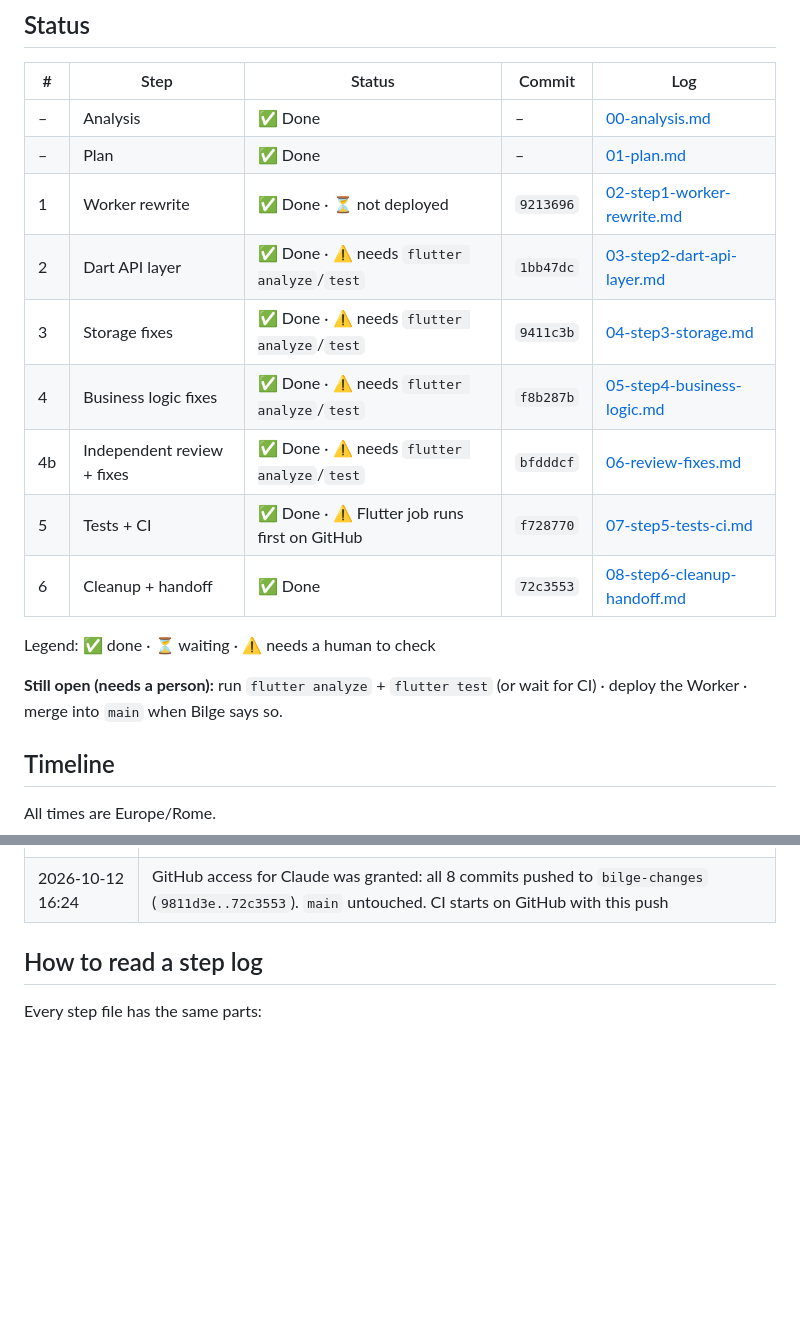
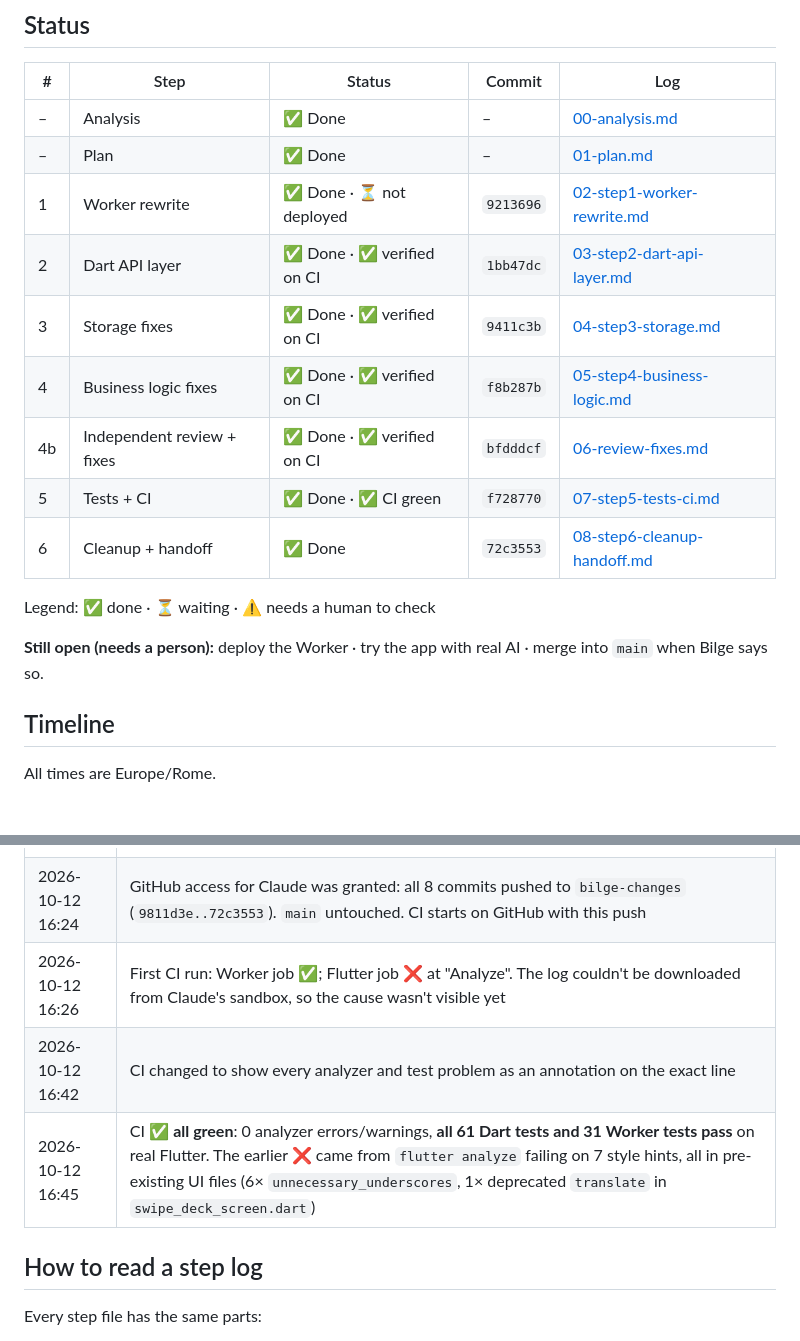
Before and after one commit to meltemyanoglu/fridgenie-app, a Markdown page: docs/backend-log/README.md, 2 parts joined by grey strips. GitHub-like rendering; blank space fills up the shorter version.

Commit message:
docs: record green CI (0 analyzer errors, all 92 tests pass)
Co-Authored-By: Claude Opus 5.5 <noreply@anthropic.com>
Claude-Session: https://claude.ai/code/session_018sh8vrNAQL9Sw9KiFtTuRQ

```diff
--- a/docs/backend-log/README.md
+++ b/docs/backend-log/README.md
@@ -13,16 +13,16 @@ This folder records every backend change made on the **`bilge-changes`** branch:
 | – | Analysis | ✅ Done | – | [00-analysis.md](00-analysis.md) |
 | – | Plan | ✅ Done | – | [01-plan.md](01-plan.md) |
 | 1 | Worker rewrite | ✅ Done · ⏳ not deployed | `9213696` | [02-step1-worker-rewrite.md](02-step1-worker-rewrite.md) |
-| 2 | Dart API layer | ✅ Done · ⚠️ needs `flutter analyze`/`test` | `1bb47dc` | [03-step2-dart-api-layer.md](03-step2-dart-api-layer.md) |
-| 3 | Storage fixes | ✅ Done · ⚠️ needs `flutter analyze`/`test` | `9411c3b` | [04-step3-storage.md](04-step3-storage.md) |
-| 4 | Business logic fixes | ✅ Done · ⚠️ needs `flutter analyze`/`test` | `f8b287b` | [05-step4-business-logic.md](05-step4-business-logic.md) |
-| 4b | Independent review + fixes | ✅ Done · ⚠️ needs `flutter analyze`/`test` | `bfdddcf` | [06-review-fixes.md](06-review-fixes.md) |
-| 5 | Tests + CI | ✅ Done · ⚠️ Flutter job runs first on GitHub | `f728770` | [07-step5-tests-ci.md](07-step5-tests-ci.md) |
+| 2 | Dart API layer | ✅ Done · ✅ verified on CI | `1bb47dc` | [03-step2-dart-api-layer.md](03-step2-dart-api-layer.md) |
+| 3 | Storage fixes | ✅ Done · ✅ verified on CI | `9411c3b` | [04-step3-storage.md](04-step3-storage.md) |
+| 4 | Business logic fixes | ✅ Done · ✅ verified on CI | `f8b287b` | [05-step4-business-logic.md](05-step4-business-logic.md) |
+| 4b | Independent review + fixes | ✅ Done · ✅ verified on CI | `bfdddcf` | [06-review-fixes.md](06-review-fixes.md) |
+| 5 | Tests + CI | ✅ Done · ✅ CI green | `f728770` | [07-step5-tests-ci.md](07-step5-tests-ci.md) |
 | 6 | Cleanup + handoff | ✅ Done | `72c3553` | [08-step6-cleanup-handoff.md](08-step6-cleanup-handoff.md) |
 
 Legend: ✅ done · ⏳ waiting · ⚠️ needs a human to check
 
-**Still open (needs a person):** run `flutter analyze` + `flutter test` (or wait for CI) · deploy the Worker · merge into `main` when Bilge says so.
+**Still open (needs a person):** deploy the Worker · try the app with real AI · merge into `main` when Bilge says so.
 
 ## Timeline
 All times are Europe/Rome.
@@ -57,6 +57,9 @@ All times are Europe/Rome.
 | 2026-10-12 16:22 | Step 6: removed leftovers of the old in-app key setup, completed the project README, wrote the handoff page for Meltem |
 | 2026-10-12 16:23 | Step 6 committed. All planned steps are done; waiting for Bilge's `flutter analyze`/`flutter test` run, the Worker deploy, and her go-ahead to merge |
 | 2026-10-12 16:24 | GitHub access for Claude was granted: all 8 commits pushed to `bilge-changes` (`9811d3e..72c3553`). `main` untouched. CI starts on GitHub with this push |
+| 2026-10-12 16:26 | First CI run: Worker job ✅; Flutter job ❌ at "Analyze". The log couldn't be downloaded from Claude's sandbox, so the cause wasn't visible yet |
+| 2026-10-12 16:42 | CI changed to show every analyzer and test problem as an annotation on the exact line |
+| 2026-10-12 16:45 | CI ✅ **all green**: 0 analyzer errors/warnings, **all 61 Dart tests and 31 Worker tests pass** on real Flutter. The earlier ❌ came from `flutter analyze` failing on 7 style hints, all in pre-existing UI files (6× `unnecessary_underscores`, 1× deprecated `translate` in `swipe_deck_screen.dart`) |
 
 ## How to read a step log
 Every step file has the same parts:
```
Also changed, not shown: docs/backend-log/07-step5-tests-ci.md (+6 -1 lines), docs/backend-log/HANDOFF-for-Meltem.md (+1 -0 lines).
